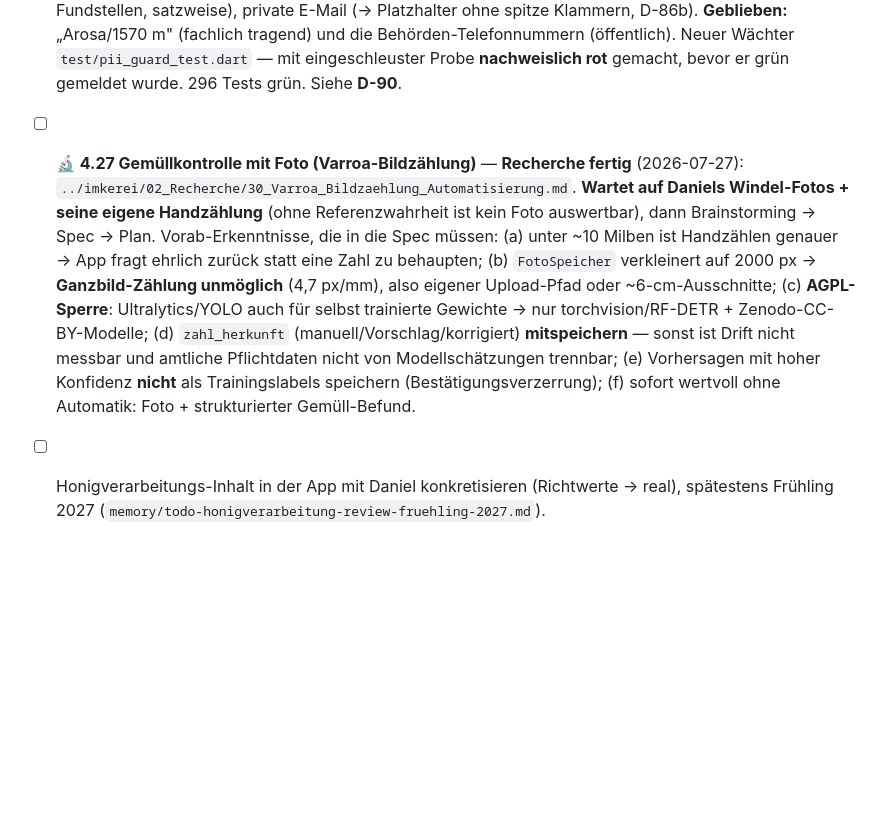
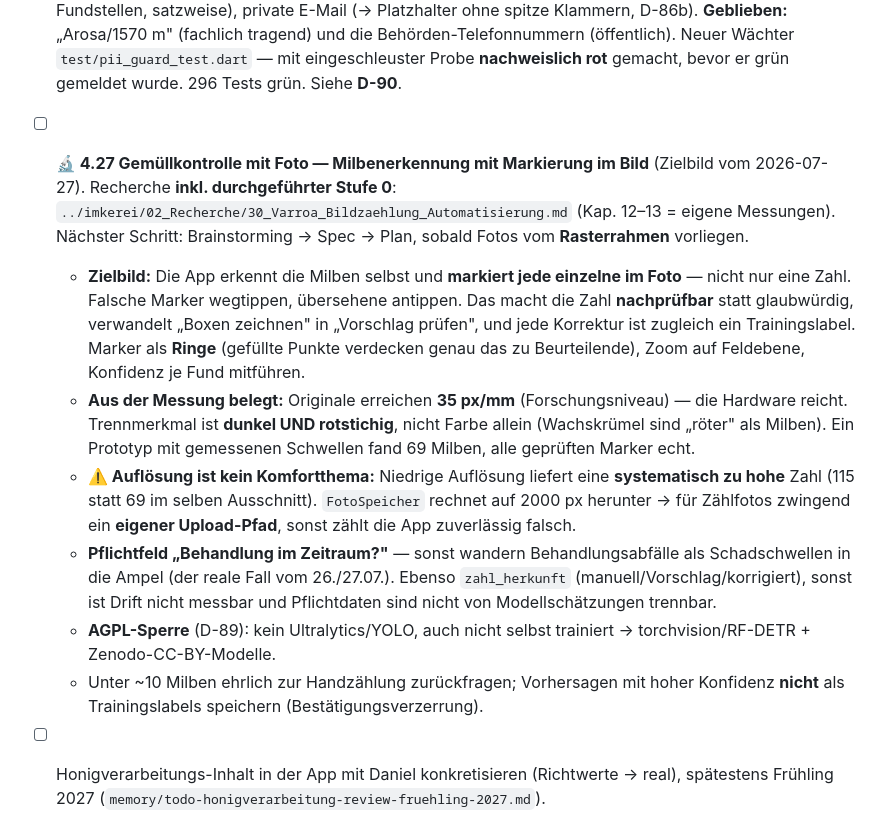
Before and after one commit to DanielProyer/bienen-app, a Markdown page: ToDo.md, the part around the change. Rendered like a GitHub page; blank space fills up the shorter version.

Commit message:
Doku 4.27: Zielbild Milbenerkennung mit Markierung im Foto + Messergebnisse
Stufe 0 der Recherche ist an eigenen Aufnahmen durchgeführt (Details in
imkerei/02_Recherche/30, Kap. 12-13). Was daraus in die spätere Spec muss:

- Zielbild: die App markiert JEDE Milbe im Foto, nicht nur eine Zahl.
  Falsche Marker wegtippen, übersehene antippen -> die Zahl wird nachprüfbar
  statt glaubwürdig, und jede Korrektur ist zugleich ein Trainingslabel.
  Marker als Ringe (gefüllte Punkte verdecken das zu Beurteilende), Zoom auf
  Feldebene, Konfidenz je Fund.
- belegt: Originalaufnahmen erreichen 35 px/mm (Forschungsniveau); Milben sind
  über "dunkel UND rotstichig" trennbar (Wachskrümel sind röter als Milben);
  ein Prototyp mit gemessenen Schwellen fand 69 Milben ohne Fehltreffer.
- Auflösung ist kein Komfortthema: zu grob liefert eine systematisch ZU HOHE
  Zahl (115 statt 69 im selben Ausschnitt) -> für Zählfotos zwingend ein
  eigener Upload-Pfad statt der 2000-px-Verkleinerung im FotoSpeicher.
- Pflichtfeld "Behandlung im Zeitraum?" — sonst wandern Behandlungsabfälle als
  Schadschwellen in die Ampel (realer Fall vom 26./27.07.).

Co-Authored-By: Claude Opus 5 <noreply@anthropic.com>

```diff
--- a/ToDo.md
+++ b/ToDo.md
@@ -410,6 +410,12 @@ Völker & Standorte → Durchsicht/Stockkarte → Behandlungen+Varroa → Fütte
 ## Backlog / offene Punkte (aus Memory/Scope)
 
 - [x] ✓ **Persönliche Daten aus der öffentlichen Auslieferung entfernt** (v1.39.5, 2026-07-27). Beim Einrichten des Imkerei-Backups aufgefallen: Das App-Repo ist öffentlich (Pages-Voraussetzung im Free-Plan), und die Standortadresse stand in 15 Dateien. Entscheidend war der **Live-Nachweis**: `assets/recherche/*.md` sind gebündelt und antworten unter der Pages-URL mit **HTTP 200 ohne Login** — „Repo privat schalten" hätte also nichts genützt (und die App offline genommen). Entfernt: Straße + Hausnummer (17 Fundstellen, satzweise), private E-Mail (→ Platzhalter ohne spitze Klammern, D-86b). **Geblieben:** „Arosa/1570 m" (fachlich tragend) und die Behörden-Telefonnummern (öffentlich). Neuer Wächter `test/pii_guard_test.dart` — mit eingeschleuster Probe **nachweislich rot** gemacht, bevor er grün gemeldet wurde. 296 Tests grün. Siehe **D-90**.
-- [ ] **🔬 4.27 Gemüllkontrolle mit Foto (Varroa-Bildzählung)** — **Recherche fertig** (2026-07-27): `../imkerei/02_Recherche/30_Varroa_Bildzaehlung_Automatisierung.md`. **Wartet auf Daniels Windel-Fotos + seine eigene Handzählung** (ohne Referenzwahrheit ist kein Foto auswertbar), dann Brainstorming → Spec → Plan. Vorab-Erkenntnisse, die in die Spec müssen: (a) unter ~10 Milben ist Handzählen genauer → App fragt ehrlich zurück statt eine Zahl zu behaupten; (b) `FotoSpeicher` verkleinert auf 2000 px → **Ganzbild-Zählung unmöglich** (4,7 px/mm), also eigener Upload-Pfad oder ~6-cm-Ausschnitte; (c) **AGPL-Sperre**: Ultralytics/YOLO auch für selbst trainierte Gewichte → nur torchvision/RF-DETR + Zenodo-CC-BY-Modelle; (d) `zahl_herkunft` (manuell/Vorschlag/korrigiert) **mitspeichern** — sonst ist Drift nicht messbar und amtliche Pflichtdaten nicht von Modellschätzungen trennbar; (e) Vorhersagen mit hoher Konfidenz **nicht** als Trainingslabels speichern (Bestätigungsverzerrung); (f) sofort wertvoll ohne Automatik: Foto + strukturierter Gemüll-Befund.
+- [ ] **🔬 4.27 Gemüllkontrolle mit Foto — Milbenerkennung mit Markierung im Bild** (Zielbild vom 2026-07-27). Recherche **inkl. durchgeführter Stufe 0**: `../imkerei/02_Recherche/30_Varroa_Bildzaehlung_Automatisierung.md` (Kap. 12–13 = eigene Messungen). Nächster Schritt: Brainstorming → Spec → Plan, sobald Fotos vom **Rasterrahmen** vorliegen.
+  - **Zielbild:** Die App erkennt die Milben selbst und **markiert jede einzelne im Foto** — nicht nur eine Zahl. Falsche Marker wegtippen, übersehene antippen. Das macht die Zahl **nachprüfbar** statt glaubwürdig, verwandelt „Boxen zeichnen" in „Vorschlag prüfen", und jede Korrektur ist zugleich ein Trainingslabel. Marker als **Ringe** (gefüllte Punkte verdecken genau das zu Beurteilende), Zoom auf Feldebene, Konfidenz je Fund mitführen.
+  - **Aus der Messung belegt:** Originale erreichen **35 px/mm** (Forschungsniveau) — die Hardware reicht. Trennmerkmal ist **dunkel UND rotstichig**, nicht Farbe allein (Wachskrümel sind „röter" als Milben). Ein Prototyp mit gemessenen Schwellen fand 69 Milben, alle geprüften Marker echt.
+  - **⚠️ Auflösung ist kein Komfortthema:** Niedrige Auflösung liefert eine **systematisch zu hohe** Zahl (115 statt 69 im selben Ausschnitt). `FotoSpeicher` rechnet auf 2000 px herunter → für Zählfotos zwingend ein **eigener Upload-Pfad**, sonst zählt die App zuverlässig falsch.
+  - **Pflichtfeld „Behandlung im Zeitraum?"** — sonst wandern Behandlungsabfälle als Schadschwellen in die Ampel (der reale Fall vom 26./27.07.). Ebenso `zahl_herkunft` (manuell/Vorschlag/korrigiert), sonst ist Drift nicht messbar und Pflichtdaten sind nicht von Modellschätzungen trennbar.
+  - **AGPL-Sperre** (D-89): kein Ultralytics/YOLO, auch nicht selbst trainiert → torchvision/RF-DETR + Zenodo-CC-BY-Modelle.
+  - Unter ~10 Milben ehrlich zur Handzählung zurückfragen; Vorhersagen mit hoher Konfidenz **nicht** als Trainingslabels speichern (Bestätigungsverzerrung).
 - [ ] Honigverarbeitungs-Inhalt in der App mit Daniel konkretisieren (Richtwerte → real), spätestens Frühling 2027 (`memory/todo-honigverarbeitung-review-fruehling-2027.md`).
 - [ ] 4 Schutz-Platzhalter im Material (gekauft) — Produkt/Details von Daniel nachtragen.
```
Also changed, not shown: docs/roadmap-app.md (+1 -1 lines).
